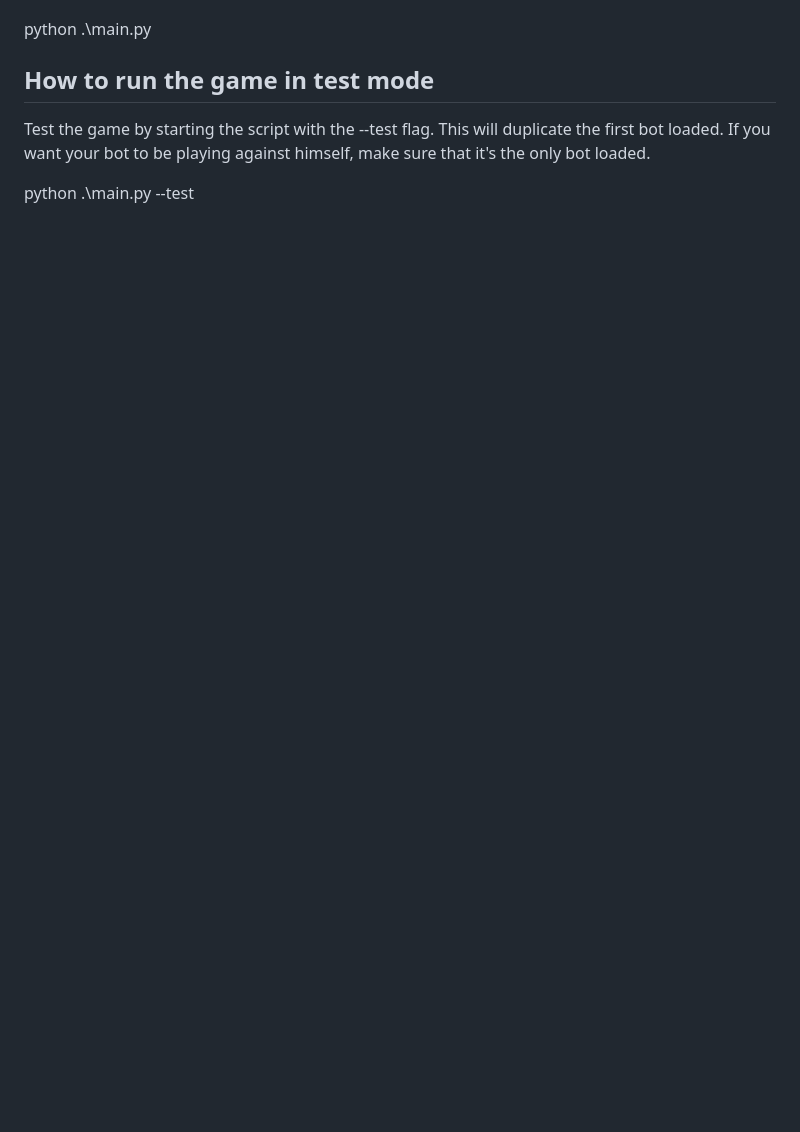
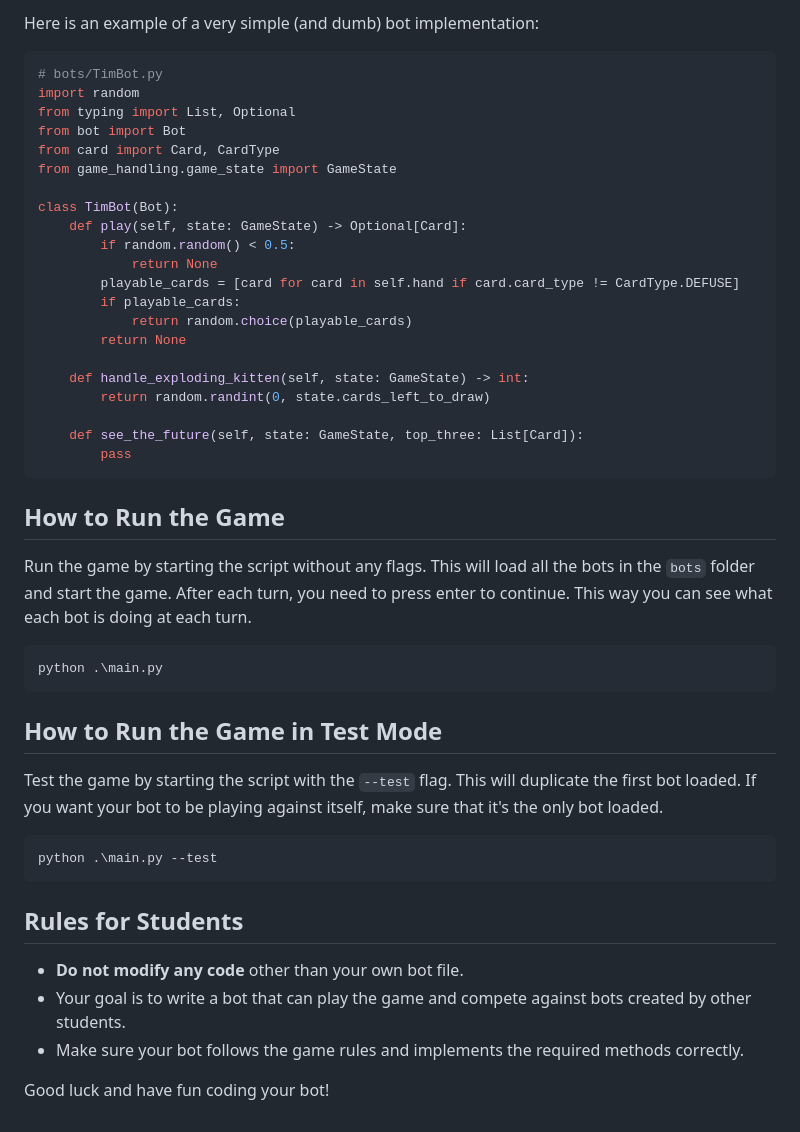
Before and after one commit to zwazel/exploding-kitten-bot-battle, a Markdown page: README.md, the part around the change printed below. GitHub-like rendering; blank space fills up the shorter version.

````diff
--- a/README.md
+++ b/README.md
@@ -51,7 +62,49 @@ After each turn, you need to press enter to continue. This way you can see what
+Here is an example of a very simple (and dumb) bot implementation:
+
+```python
+# bots/TimBot.py
+import random
+from typing import List, Optional
+from bot import Bot
+from card import Card, CardType
+from game_handling.game_state import GameState
+
+class TimBot(Bot):
+    def play(self, state: GameState) -> Optional[Card]:
+        if random.random() < 0.5:
+            return None
+        playable_cards = [card for card in self.hand if card.card_type != CardType.DEFUSE]
+        if playable_cards:
+            return random.choice(playable_cards)
+        return None
+
+    def handle_exploding_kitten(self, state: GameState) -> int:
+        return random.randint(0, state.cards_left_to_draw)
+
+    def see_the_future(self, state: GameState, top_three: List[Card]):
+        pass
+```
+
+## How to Run the Game
+
+Run the game by starting the script without any flags. This will load all the bots in the `bots` folder and start the game. After each turn, you need to press enter to continue. This way you can see what each bot is doing at each turn.
+
+```sh
 python .\main.py
+```
 
-## How to run the game in test mode
-Test the game by starting the script with the --test flag.
-This will duplicate the first bot loaded. If you want your bot to be playing against himself, make sure that it's the only bot loaded.
+## How to Run the Game in Test Mode
 
+Test the game by starting the script with the `--test` flag. This will duplicate the first bot loaded. If you want your bot to be playing against itself, make sure that it's the only bot loaded.
+
+```sh
 python .\main.py --test
+```
+
+## Rules for Students
+
+- **Do not modify any code** other than your own bot file.
+- Your goal is to write a bot that can play the game and compete against bots created by other students.
+- Make sure your bot follows the game rules and implements the required methods correctly.
+
+Good luck and have fun coding your bot!
````
Also changed, not shown: other parts of README.md (+49 -38 lines).
